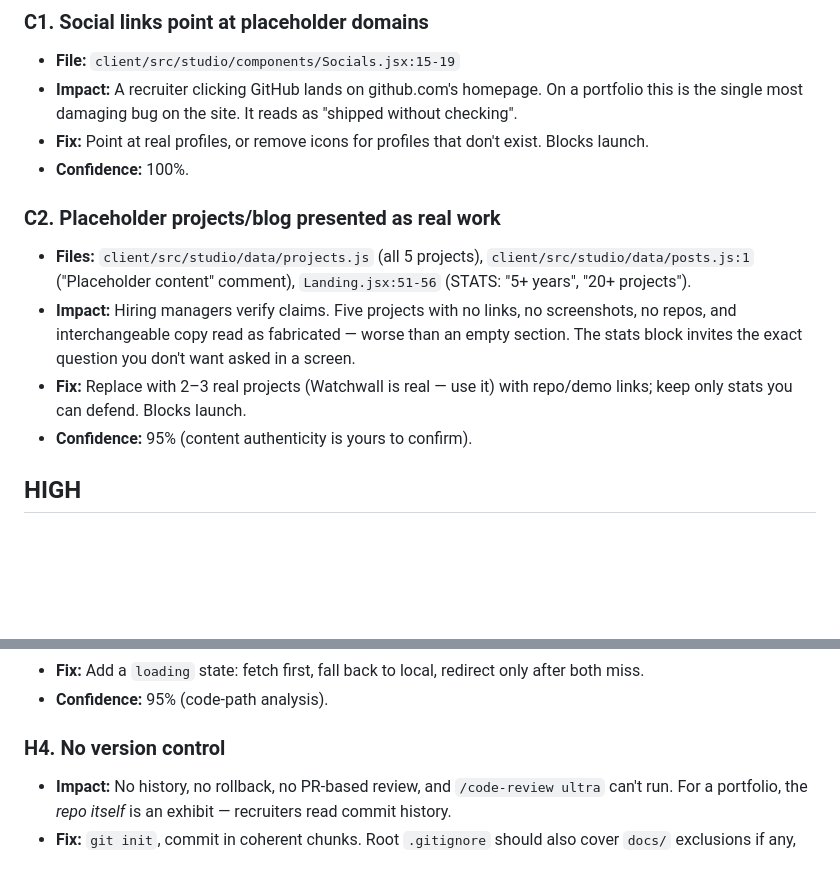
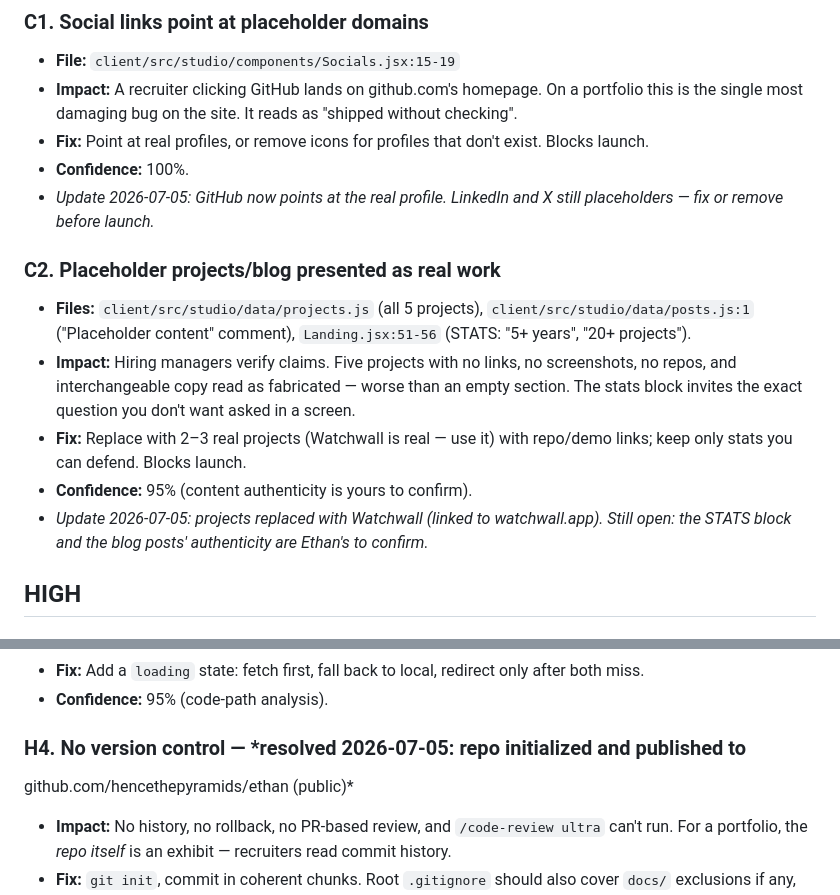
Before and after one commit to hencethepyramids/ethan, a Markdown page: docs/AUDIT.md, 2 parts joined by grey strips. Drawn GitHub-style; blank space fills up the shorter version.

Commit message:
Mark resolved audit items (repo created, Watchwall, GitHub link)
Co-Authored-By: Claude Fable 5 <noreply@anthropic.com>

```diff
--- a/docs/AUDIT.md
+++ b/docs/AUDIT.md
@@ -52,6 +52,8 @@ backend hardening, half day a11y/SEO, half day deploy config + git, remainder mi
   the single most damaging bug on the site. It reads as "shipped without checking".
 - **Fix:** Point at real profiles, or remove icons for profiles that don't exist. Blocks launch.
 - **Confidence:** 100%.
+- *Update 2026-07-05: GitHub now points at the real profile. LinkedIn and X still placeholders —
+  fix or remove before launch.*
 
 ### C2. Placeholder projects/blog presented as real work
 - **Files:** `client/src/studio/data/projects.js` (all 5 projects), `client/src/studio/data/posts.js:1`
@@ -62,6 +64,8 @@ backend hardening, half day a11y/SEO, half day deploy config + git, remainder mi
 - **Fix:** Replace with 2–3 real projects (Watchwall is real — use it) with repo/demo links;
   keep only stats you can defend. Blocks launch.
 - **Confidence:** 95% (content authenticity is yours to confirm).
+- *Update 2026-07-05: projects replaced with Watchwall (linked to watchwall.app). Still open:
+  the STATS block and the blog posts' authenticity are Ethan's to confirm.*
 
 ## HIGH
 
@@ -92,7 +96,8 @@ backend hardening, half day a11y/SEO, half day deploy config + git, remainder mi
 - **Fix:** Add a `loading` state: fetch first, fall back to local, redirect only after both miss.
 - **Confidence:** 95% (code-path analysis).
 
-### H4. No version control
+### H4. No version control — *resolved 2026-07-05: repo initialized and published to
+github.com/hencethepyramids/ethan (public)*
 - **Impact:** No history, no rollback, no PR-based review, and `/code-review ultra` can't run.
   For a portfolio, the *repo itself* is an exhibit — recruiters read commit history.
 - **Fix:** `git init`, commit in coherent chunks. Root `.gitignore` should also cover `docs/`
```
